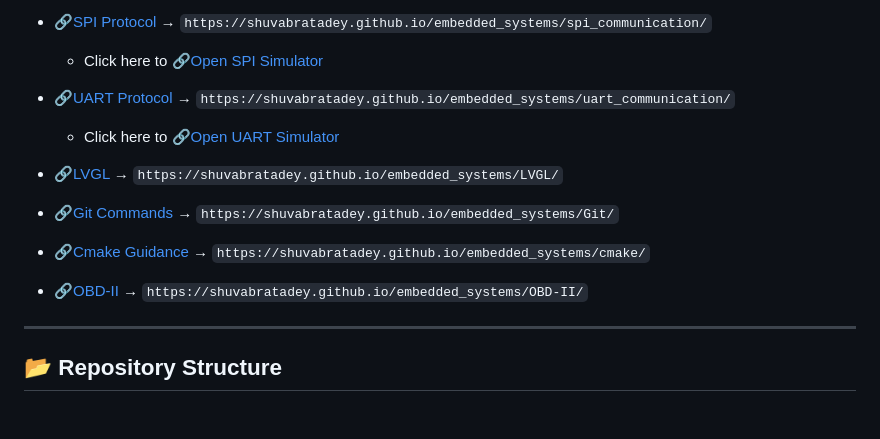
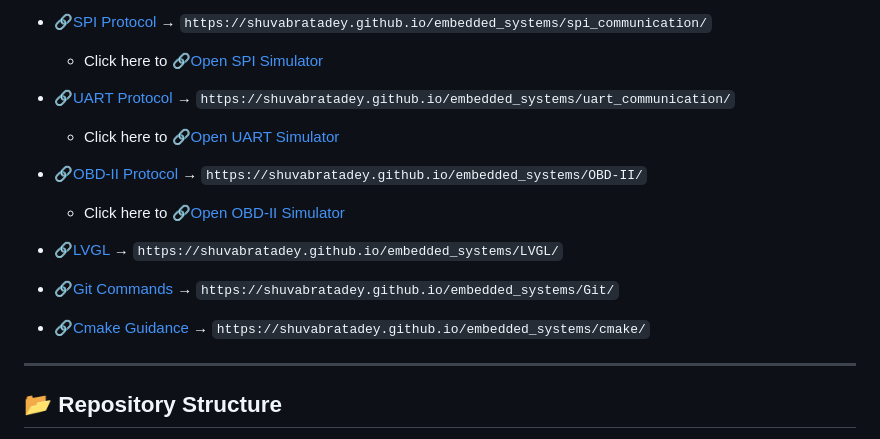
Before and after one commit to shuvabratadey/embedded_systems, a Markdown page: README.md, the part around the change. Rendered like a GitHub page; blank space fills up the shorter version.

```diff
--- a/README.md
+++ b/README.md
@@ -49,6 +49,11 @@ Then access individual tutorials:
 
   * Click here to [🔗Open UART Simulator](https://shuvabratadey.github.io/embedded_systems/uart_communication/UART_Communication_Simulator.html)
 
+* [🔗OBD-II Protocol](https://shuvabratadey.github.io/embedded_systems/OBD-II/) →
+  `https://shuvabratadey.github.io/embedded_systems/OBD-II/`
+
+  * Click here to [🔗Open OBD-II Simulator](https://shuvabratadey.github.io/embedded_systems/OBD-II/obd2_launcher.html)
+
 * [🔗LVGL](https://shuvabratadey.github.io/embedded_systems/LVGL/) →
   `https://shuvabratadey.github.io/embedded_systems/LVGL/`
 
@@ -57,9 +62,6 @@ Then access individual tutorials:
 
 * [🔗Cmake Guidance](https://shuvabratadey.github.io/embedded_systems/cmake/) →
   `https://shuvabratadey.github.io/embedded_systems/cmake/`
-
-* [🔗OBD-II](https://shuvabratadey.github.io/embedded_systems/OBD-II/) →
-  `https://shuvabratadey.github.io/embedded_systems/OBD-II/`
 
 ---
 
```
